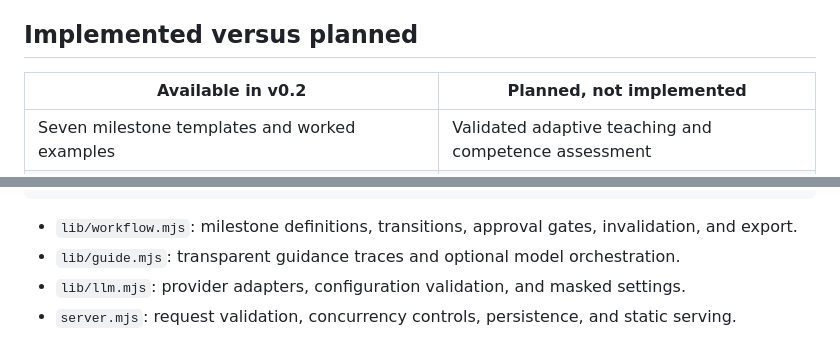
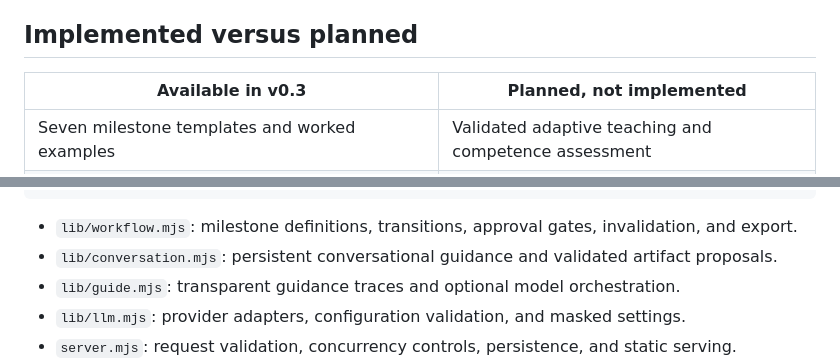
Before and after one commit to yxie2/researchguide, a Markdown page: README.md, 2 parts joined by grey strips. Rendered like a GitHub page.

````diff
--- a/README.md
+++ b/README.md
@@ -63,7 +75,7 @@ Project text and up to 20 source records are sent to your configured endpoint. H
 
 ## Implemented versus planned
 
-| Available in v0.2                                       | Planned, not implemented                              |
+| Available in v0.3                                       | Planned, not implemented                              |
 | ------------------------------------------------------- | ----------------------------------------------------- |
 | Seven milestone templates and worked examples           | Validated adaptive teaching and competence assessment |
 | Student explanations and supervisor checkpoints         | Authenticated roles and remote collaboration          |
@@ -90,6 +102,7 @@ Node HTTP server (loopback only)
 ```
 
 - `lib/workflow.mjs`: milestone definitions, transitions, approval gates, invalidation, and export.
+- `lib/conversation.mjs`: persistent conversational guidance and validated artifact proposals.
 - `lib/guide.mjs`: transparent guidance traces and optional model orchestration.
 - `lib/llm.mjs`: provider adapters, configuration validation, and masked settings.
 - `server.mjs`: request validation, concurrency controls, persistence, and static serving.
````
Also changed, not shown: other parts of README.md (+12 -0 lines), docs/ROADMAP.md (+6 -0 lines), docs/images/conversation.png (added), docs/images/mobile.png, docs/images/settings.png, docs/images/workspace.png, 10 other files.
